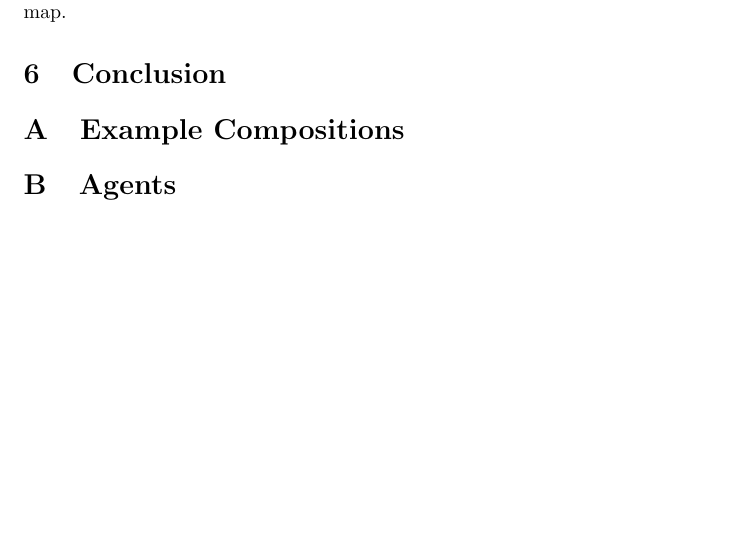
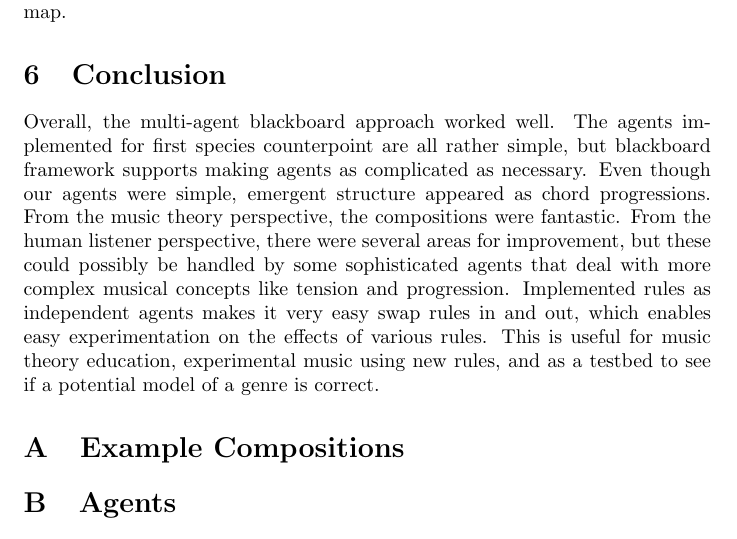
Before and after one commit to anasazi/Multi-Agent-AI-Music-Composition, a LaTeX thesis (paper/thesis.tex, which reads paper/conclusion.tex): part of page 8 of 12, cut so that both start at the same text, the shorter picture padded with empty space. Compiled offline with pdfLaTeX.

Commit message:
wrote conclusion

```diff
--- a/paper/conclusion.tex
+++ b/paper/conclusion.tex
@@ -1,2 +1,10 @@
 \section{Conclusion}
-% TODO write conclusion
+
+Overall, the multi-agent blackboard approach worked well.
+The agents implemented for first species counterpoint are all rather simple, but blackboard framework supports making agents as complicated as necessary.
+Even though our agents were simple, emergent structure appeared as chord progressions.
+From the music theory perspective, the compositions were fantastic.
+From the human listener perspective, there were several areas for improvement,
+but these could possibly be handled by some sophisticated agents that deal with more complex musical concepts like tension and progression.
+Implemented rules as independent agents makes it very easy swap rules in and out, which enables easy experimentation on the effects of various rules.
+This is useful for music theory education, experimental music using new rules, and as a testbed to see if a potential model of a genre is correct.
```
